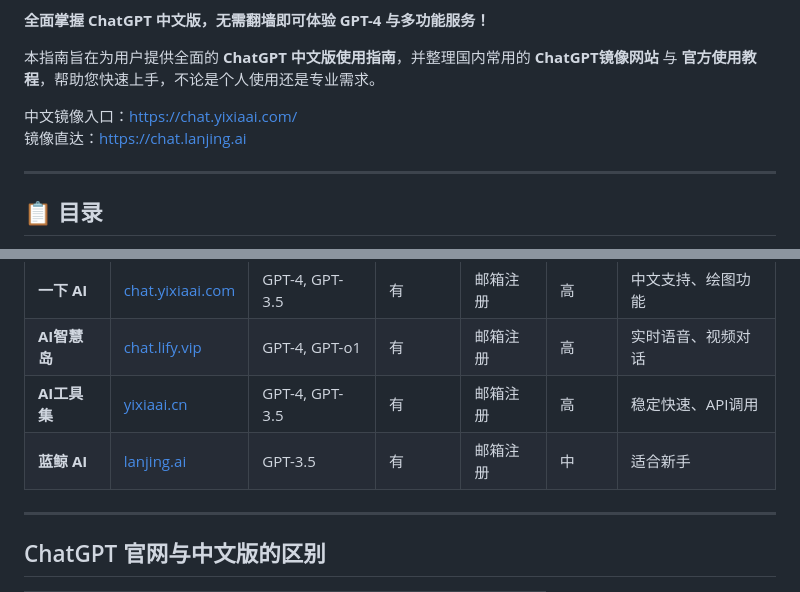
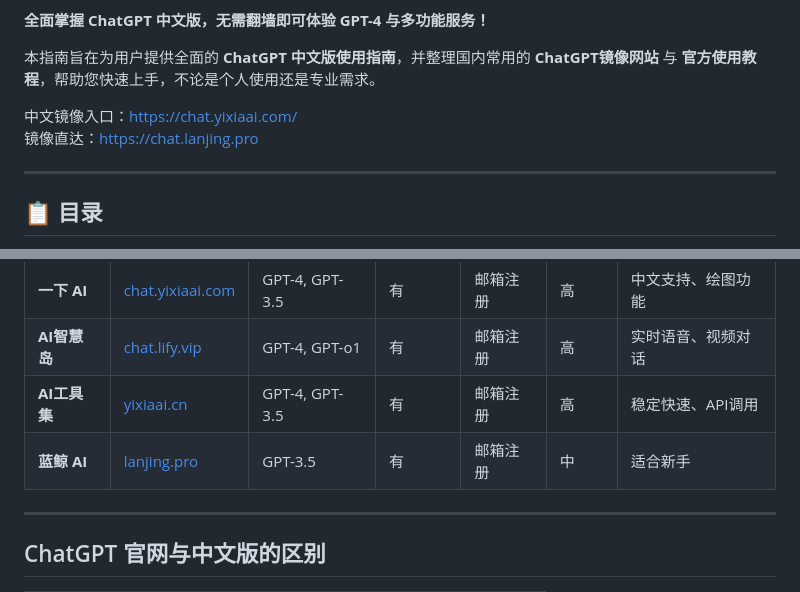
Before and after one commit to chatgpt-gpt-china/ChatGPT-Chinese, a Markdown page: README.md, 2 parts joined by grey strips. Rendered like a GitHub page.

```diff
--- a/README.md
+++ b/README.md
@@ -7,7 +7,7 @@
 本指南旨在为用户提供全面的 **ChatGPT 中文版使用指南**，并整理国内常用的 **ChatGPT镜像网站** 与 **官方使用教程**，帮助您快速上手，不论是个人使用还是专业需求。
 
 中文镜像入口：[https://chat.yixiaai.com/](https://chat.yixiaai.com/)
-镜像直达：[https://chat.lanjing.ai](https://chat.yixiaai.com)
+镜像直达：[https://chat.lanjing.pro](https://chat.lanjing.pro)
 
 ---
 
@@ -42,7 +42,7 @@
 | **一下 AI**  | [chat.yixiaai.com](https://chat.yixiaai.com)   | GPT-4, GPT-3.5 | 有        | 邮箱注册 | 高     | 中文支持、绘图功能 |
 | **AI智慧岛** | [chat.lify.vip](https://chat.lify.vip)         | GPT-4, GPT-o1  | 有        | 邮箱注册 | 高     | 实时语音、视频对话 |
 | **AI工具集** | [yixiaai.cn](https://yixiaai.cn)               | GPT-4, GPT-3.5 | 有        | 邮箱注册 | 高     | 稳定快速、API调用  |
-| **蓝鲸 AI**  | [lanjing.ai](https://lanjing.ai)               | GPT-3.5        | 有        | 邮箱注册 | 中     | 适合新手        |
+| **蓝鲸 AI**  | [lanjing.pro](https://lanjing.pro)             | GPT-3.5        | 有        | 邮箱注册 | 中     | 适合新手        |
 
 ---
 
```
Also changed, not shown: other parts of README.md (+1 -1 lines).
